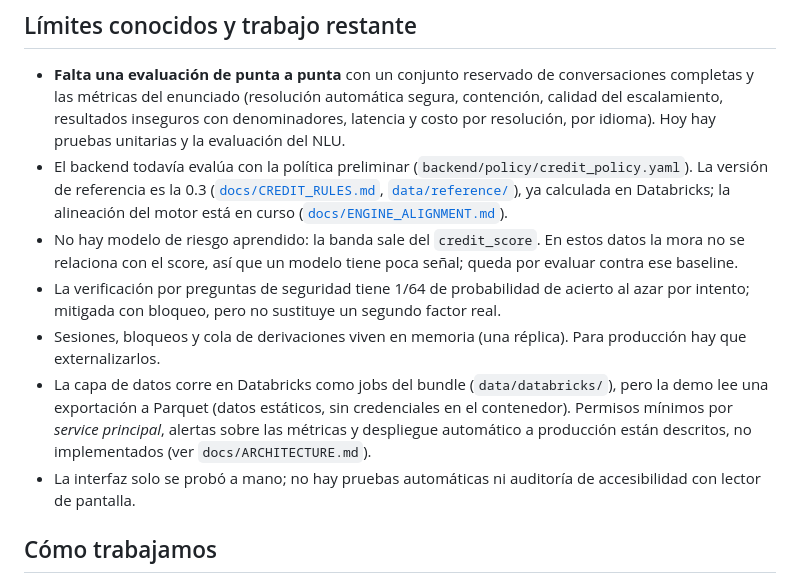
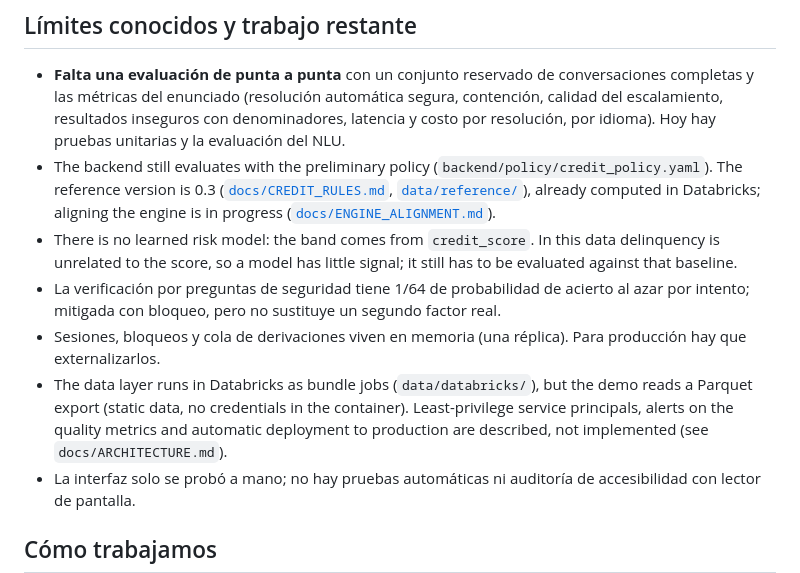
Before and after one commit to sdaguirre/factored-hackathon-2026-unicorn, a Markdown page: README.md, the part around one of its changes. GitHub-like rendering.

```diff
--- a/README.md
+++ b/README.md
@@ -94,17 +94,17 @@ reconstruir el snapshot derivado del dataset real se necesita acceso al bucket d
 - **Falta una evaluación de punta a punta** con un conjunto reservado de conversaciones completas y las métricas del
   enunciado (resolución automática segura, contención, calidad del escalamiento, resultados inseguros con
   denominadores, latencia y costo por resolución, por idioma). Hoy hay pruebas unitarias y la evaluación del NLU.
-- El backend todavía evalúa con la política preliminar (`backend/policy/credit_policy.yaml`). La versión de referencia es la
-  0.3 ([`docs/CREDIT_RULES.md`](docs/CREDIT_RULES.md), [`data/reference/`](data/reference/)), ya calculada en Databricks;
-  la alineación del motor está en curso ([`docs/ENGINE_ALIGNMENT.md`](docs/ENGINE_ALIGNMENT.md)).
-- No hay modelo de riesgo aprendido: la banda sale del `credit_score`. En estos datos la mora no se relaciona con el score,
-  así que un modelo tiene poca señal; queda por evaluar contra ese baseline.
+- The backend still evaluates with the preliminary policy (`backend/policy/credit_policy.yaml`). The reference version is
+  0.3 ([`docs/CREDIT_RULES.md`](docs/CREDIT_RULES.md), [`data/reference/`](data/reference/)), already computed in
+  Databricks; aligning the engine is in progress ([`docs/ENGINE_ALIGNMENT.md`](docs/ENGINE_ALIGNMENT.md)).
+- There is no learned risk model: the band comes from `credit_score`. In this data delinquency is unrelated to the score,
+  so a model has little signal; it still has to be evaluated against that baseline.
 - La verificación por preguntas de seguridad tiene 1/64 de probabilidad de acierto al azar por intento; mitigada con
   bloqueo, pero no sustituye un segundo factor real.
 - Sesiones, bloqueos y cola de derivaciones viven en memoria (una réplica). Para producción hay que externalizarlos.
-- La capa de datos corre en Databricks como jobs del bundle (`data/databricks/`), pero la demo lee una exportación a Parquet
-  (datos estáticos, sin credenciales en el contenedor). Permisos mínimos por *service principal*, alertas sobre las
-  métricas y despliegue automático a producción están descritos, no implementados (ver `docs/ARCHITECTURE.md`).
+- The data layer runs in Databricks as bundle jobs (`data/databricks/`), but the demo reads a Parquet export (static data,
+  no credentials in the container). Least-privilege service principals, alerts on the quality metrics and automatic
+  deployment to production are described, not implemented (see `docs/ARCHITECTURE.md`).
 - La interfaz solo se probó a mano; no hay pruebas automáticas ni auditoría de accesibilidad con lector de pantalla.
 
 ## Cómo trabajamos
```
Also changed, not shown: other parts of README.md (+10 -10 lines), docs/ARCHITECTURE.md (+33 -36 lines), docs/EVALUATION.md (+6 -6 lines).
